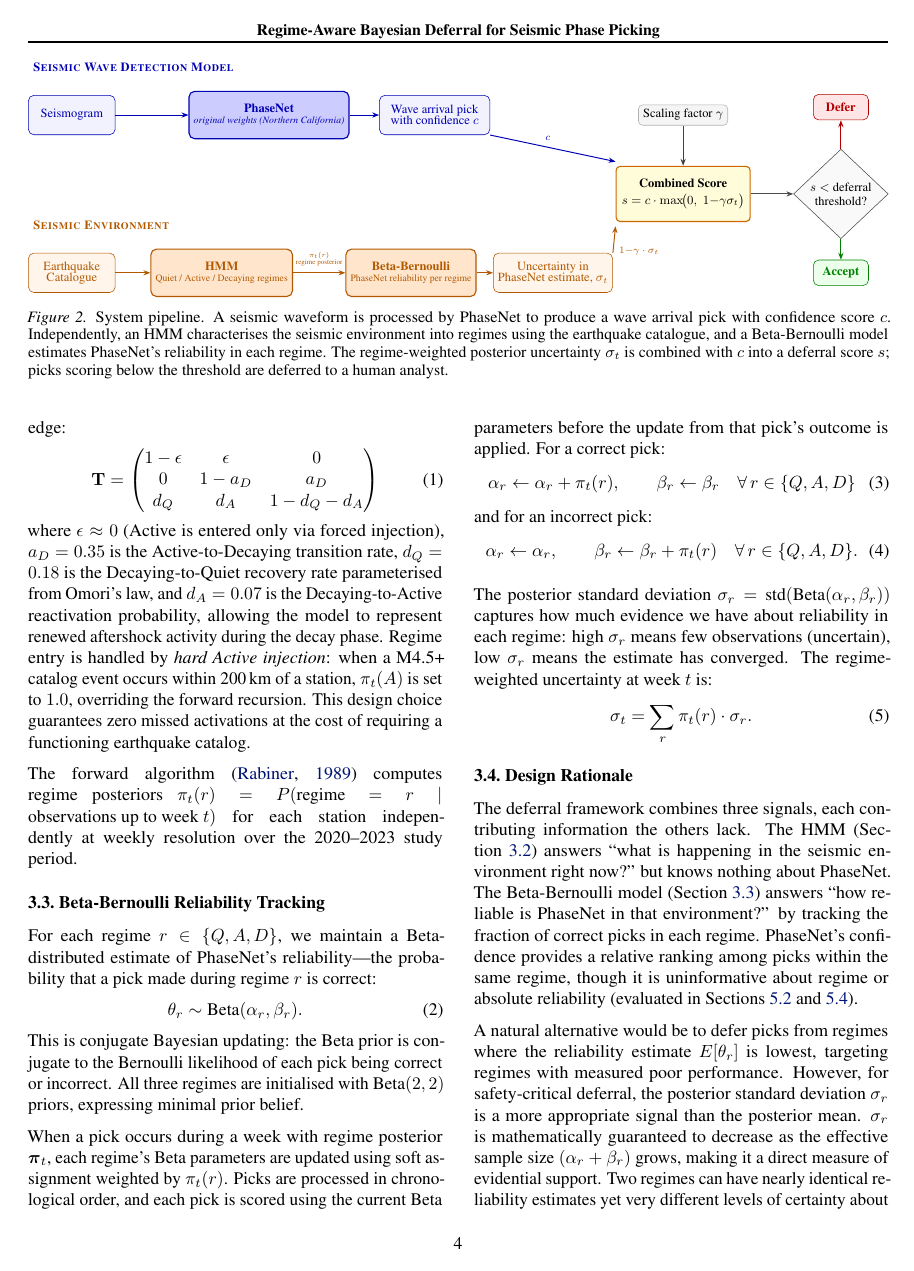
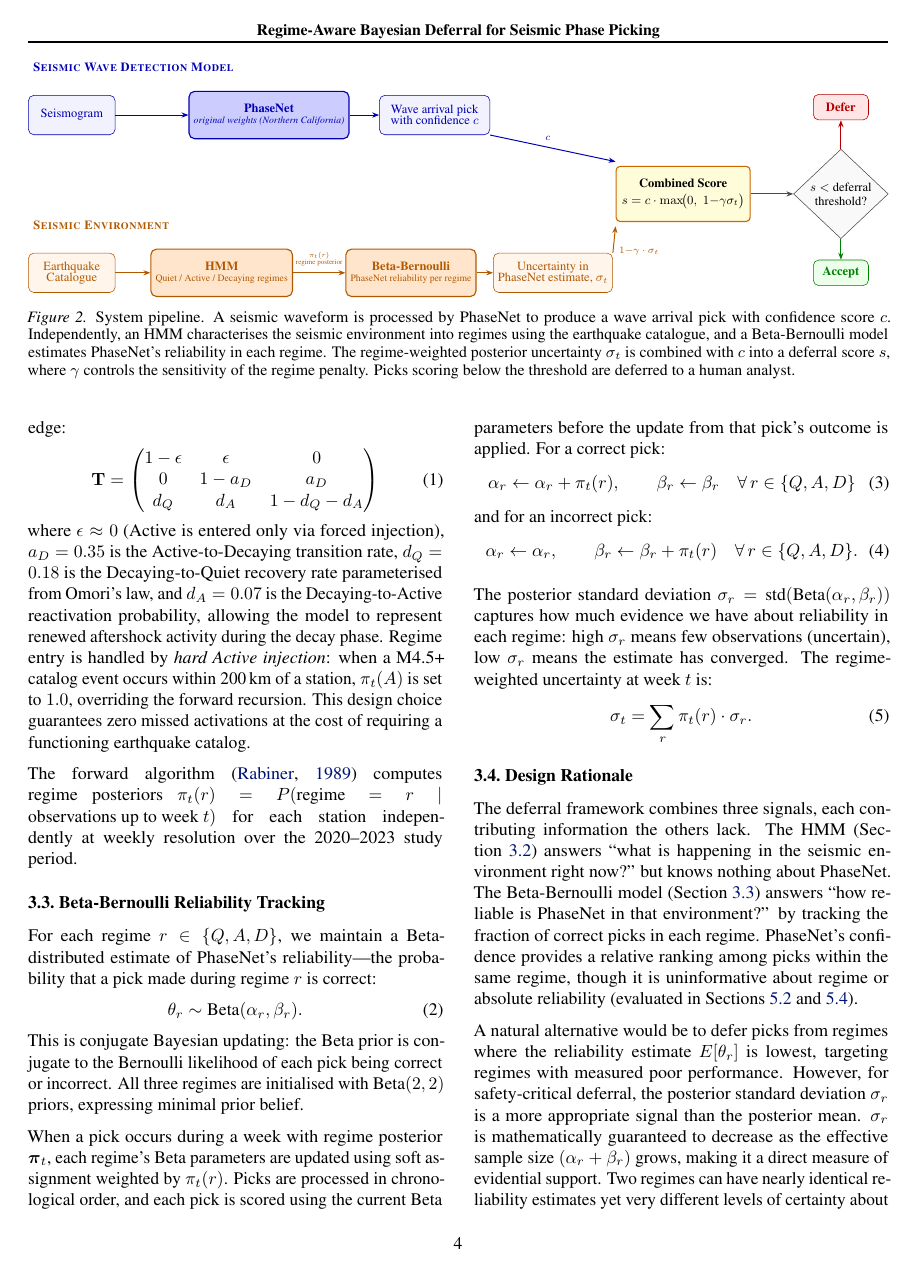
Before and after one commit to ya325icacuk/seismic-phase-picking, a LaTeX paper (paper/main.tex, which reads paper/sections/method.tex): page 4 of 13. Compiled offline with pdfLaTeX.

Commit message:
Remove Scaling factor γ box and update caption to mention γ inline
- Removed: \node[parambox] (gamma) and \draw[grayarrow] (gamma) -- (cs)
- Caption: '; picks scoring below' → ', where γ controls the sensitivity
  of the regime penalty. Picks scoring below'

Co-Authored-By: Claude Opus 4.6 <noreply@anthropic.com>

```diff
--- a/paper/sections/method.tex
+++ b/paper/sections/method.tex
@@ -71,10 +71,6 @@
 \node[scorebox] (cs) at (14.5, 1)
     {\textbf{Combined Score}\\[2pt]
      $s = c \cdot \max\!\bigl(0,\; 1 {-} \gamma \sigma_t\bigr)$};
-% Gamma parameter
-\node[parambox, minimum width=2cm] (gamma) at (14.5, 3)
-    {Scaling factor $\gamma$};
-\draw[grayarrow] (gamma) -- (cs);
 % Blue: pick -> straight diagonal to combined score
 \draw[bluearrow] (pick.south east) -- node[pos=0.4, above right, font=\scriptsize\itshape, text=blue!70!black] {$c$} ([yshift=3pt]cs.north west);
 % Orange: sigma -> straight diagonal to combined score
@@ -92,7 +88,7 @@
 \draw[-{Stealth[length=5pt]}, green!50!black, line width=0.7pt] (dec) -- (accept);
 \end{tikzpicture}%
 }
-\caption{System pipeline. A seismic waveform is processed by PhaseNet to produce a wave arrival pick with confidence score~$c$. Independently, an HMM characterises the seismic environment into regimes using the earthquake catalogue, and a Beta-Bernoulli model estimates PhaseNet's reliability in each regime. The regime-weighted posterior uncertainty~$\sigma_t$ is combined with~$c$ into a deferral score~$s$; picks scoring below the threshold are deferred to a human analyst.}
+\caption{System pipeline. A seismic waveform is processed by PhaseNet to produce a wave arrival pick with confidence score~$c$. Independently, an HMM characterises the seismic environment into regimes using the earthquake catalogue, and a Beta-Bernoulli model estimates PhaseNet's reliability in each regime. The regime-weighted posterior uncertainty~$\sigma_t$ is combined with~$c$ into a deferral score~$s$, where $\gamma$ controls the sensitivity of the regime penalty. Picks scoring below the threshold are deferred to a human analyst.}
 \label{fig:pipeline}
 \end{figure*}
 
```
